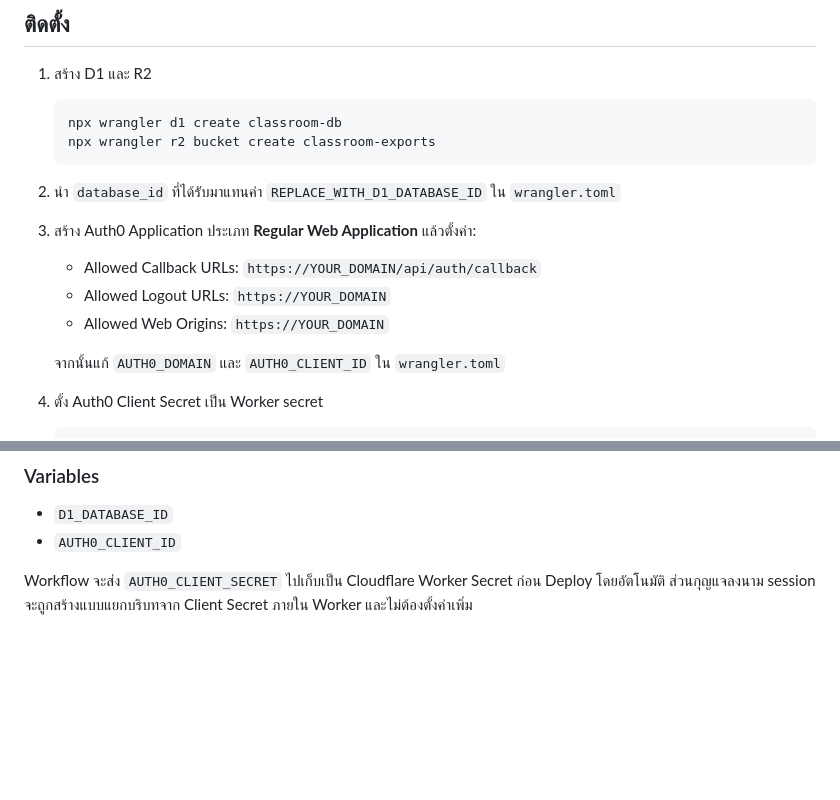
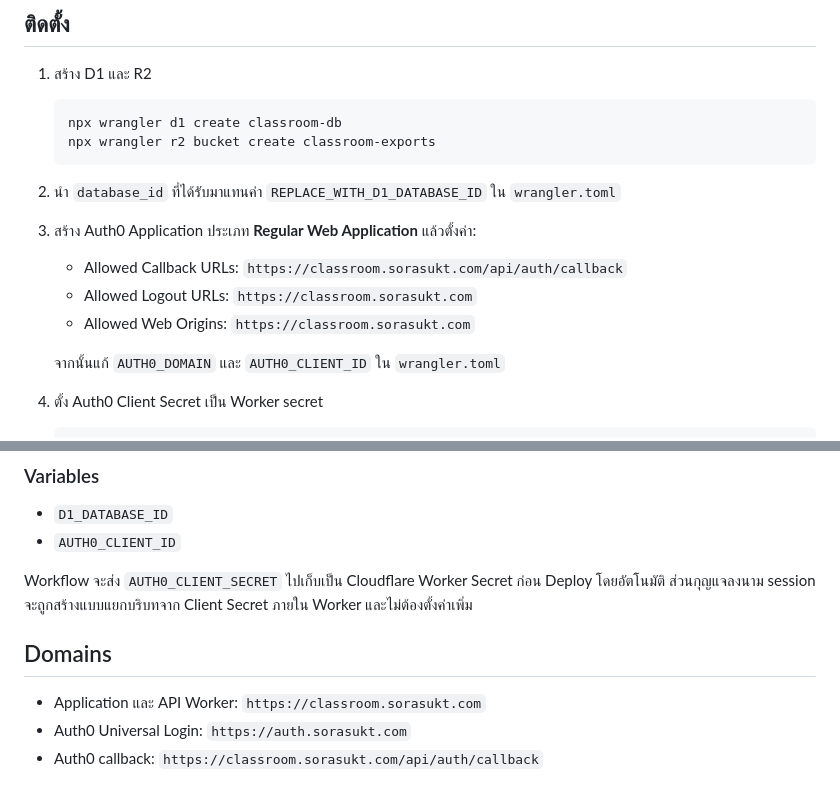
Before and after one commit to sorasukt/classroom, a Markdown page: README.md, 2 parts joined by grey strips. Drawn GitHub-style; blank space fills up the shorter version.

Commit message:
docs: document production domains

```diff
--- a/README.md
+++ b/README.md
@@ -28,9 +28,9 @@
 
 3. สร้าง Auth0 Application ประเภท **Regular Web Application** แล้วตั้งค่า:
 
-   - Allowed Callback URLs: `https://YOUR_DOMAIN/api/auth/callback`
-   - Allowed Logout URLs: `https://YOUR_DOMAIN`
-   - Allowed Web Origins: `https://YOUR_DOMAIN`
+   - Allowed Callback URLs: `https://classroom.sorasukt.com/api/auth/callback`
+   - Allowed Logout URLs: `https://classroom.sorasukt.com`
+   - Allowed Web Origins: `https://classroom.sorasukt.com`
 
    จากนั้นแก้ `AUTH0_DOMAIN` และ `AUTH0_CLIENT_ID` ใน `wrangler.toml`
 
@@ -74,3 +74,9 @@ Workflow `.github/workflows/deploy.yml` จะตรวจ syntax ในทุ
 - `AUTH0_CLIENT_ID`
 
 Workflow จะส่ง `AUTH0_CLIENT_SECRET` ไปเก็บเป็น Cloudflare Worker Secret ก่อน Deploy โดยอัตโนมัติ ส่วนกุญแจลงนาม session จะถูกสร้างแบบแยกบริบทจาก Client Secret ภายใน Worker และไม่ต้องตั้งค่าเพิ่ม
+
+## Domains
+
+- Application และ API Worker: `https://classroom.sorasukt.com`
+- Auth0 Universal Login: `https://auth.sorasukt.com`
+- Auth0 callback: `https://classroom.sorasukt.com/api/auth/callback`
```
